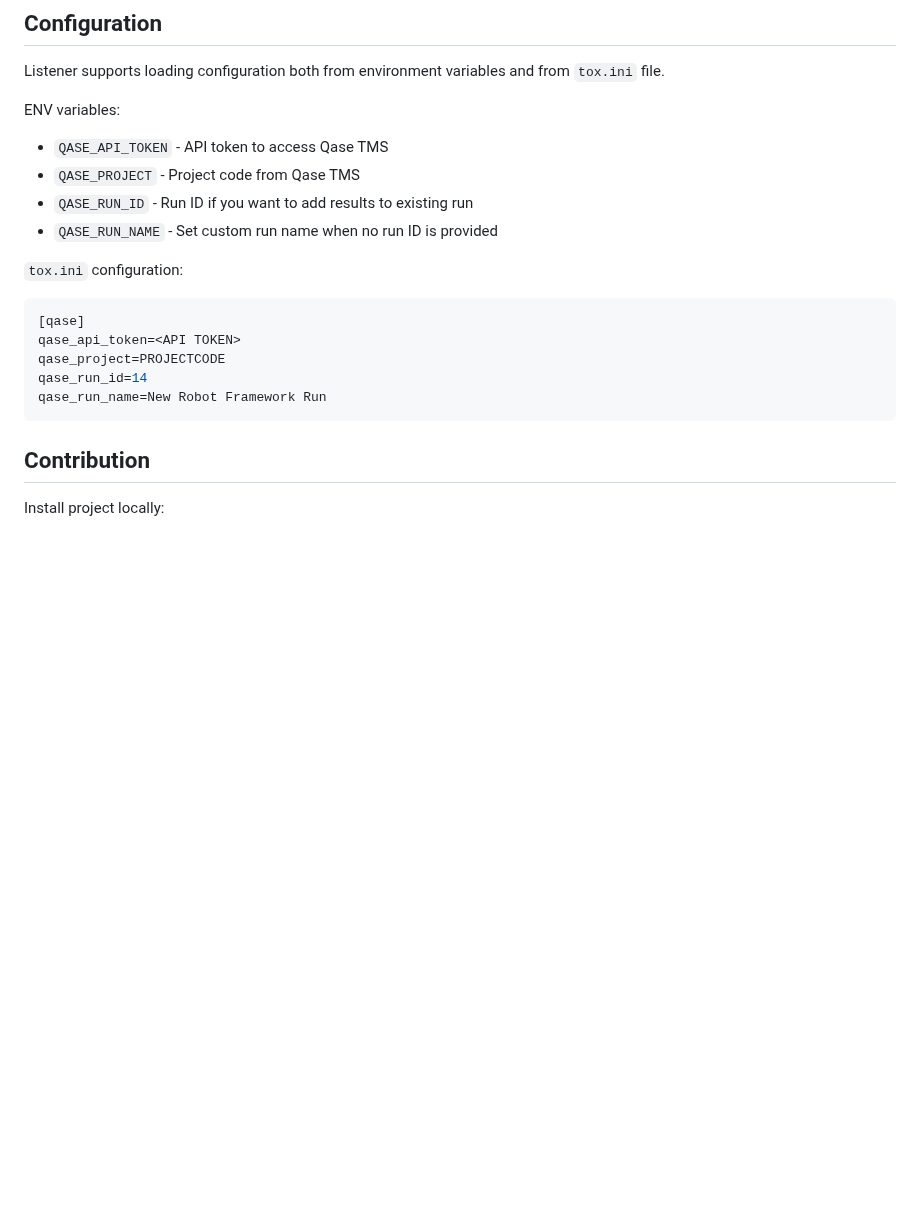
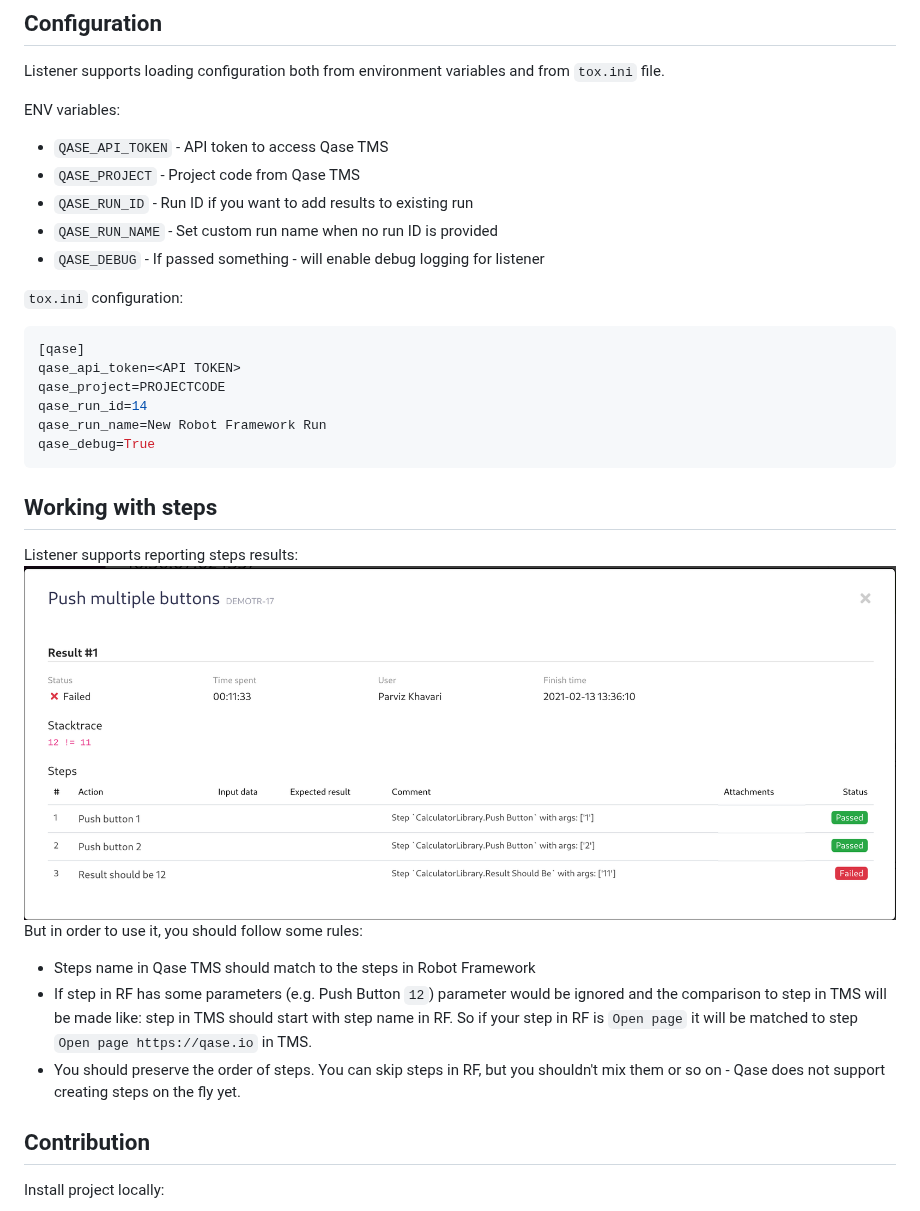
Before and after one commit to qase-tms/qase-python, a Markdown page: README.md, the part around the change. Drawn GitHub-style; pictures changed too: docs/steps_results.png (added); blank space fills up the shorter version.

Commit message:
Support steps reporting

````diff
--- a/README.md
+++ b/README.md
@@ -54,6 +54,7 @@ ENV variables:
 - `QASE_PROJECT` - Project code from Qase TMS
 - `QASE_RUN_ID` - Run ID if you want to add results to existing run
 - `QASE_RUN_NAME` - Set custom run name when no run ID is provided
+- `QASE_DEBUG` - If passed something - will enable debug logging for listener
 
 `tox.ini` configuration:
 
@@ -63,7 +64,22 @@ qase_api_token=<API TOKEN>
 qase_project=PROJECTCODE
 qase_run_id=14
 qase_run_name=New Robot Framework Run
+qase_debug=True
 ```
+
+## Working with steps
+
+Listener supports reporting steps results:
+![](./docs/steps_results.png)
+But in order to use it, you should follow some rules:
+- Steps name in Qase TMS should match to the steps in Robot Framework
+- If step in RF has some parameters (e.g. Push Button `12`)
+parameter would be ignored and the comparison to step in TMS will be made like:
+step in TMS should start with step name in RF. So if your step in RF is
+`Open page` it will be matched to step `Open page https://qase.io` in TMS.
+- You should preserve the order of steps. You can skip steps in RF, but
+you shouldn't mix them or so on - Qase does not support creating steps
+on the fly yet.
 
 ## Contribution
 
````
Also changed, not shown: 1 other file.
